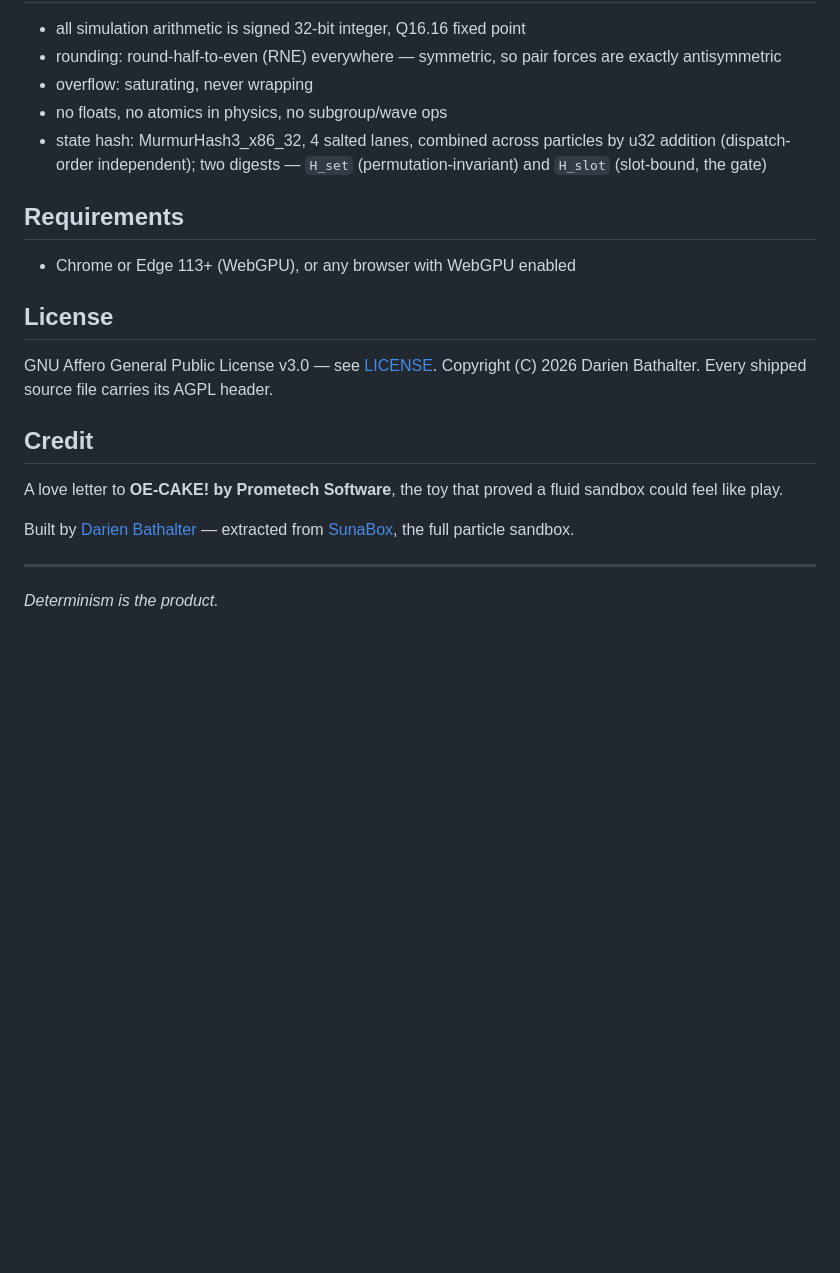
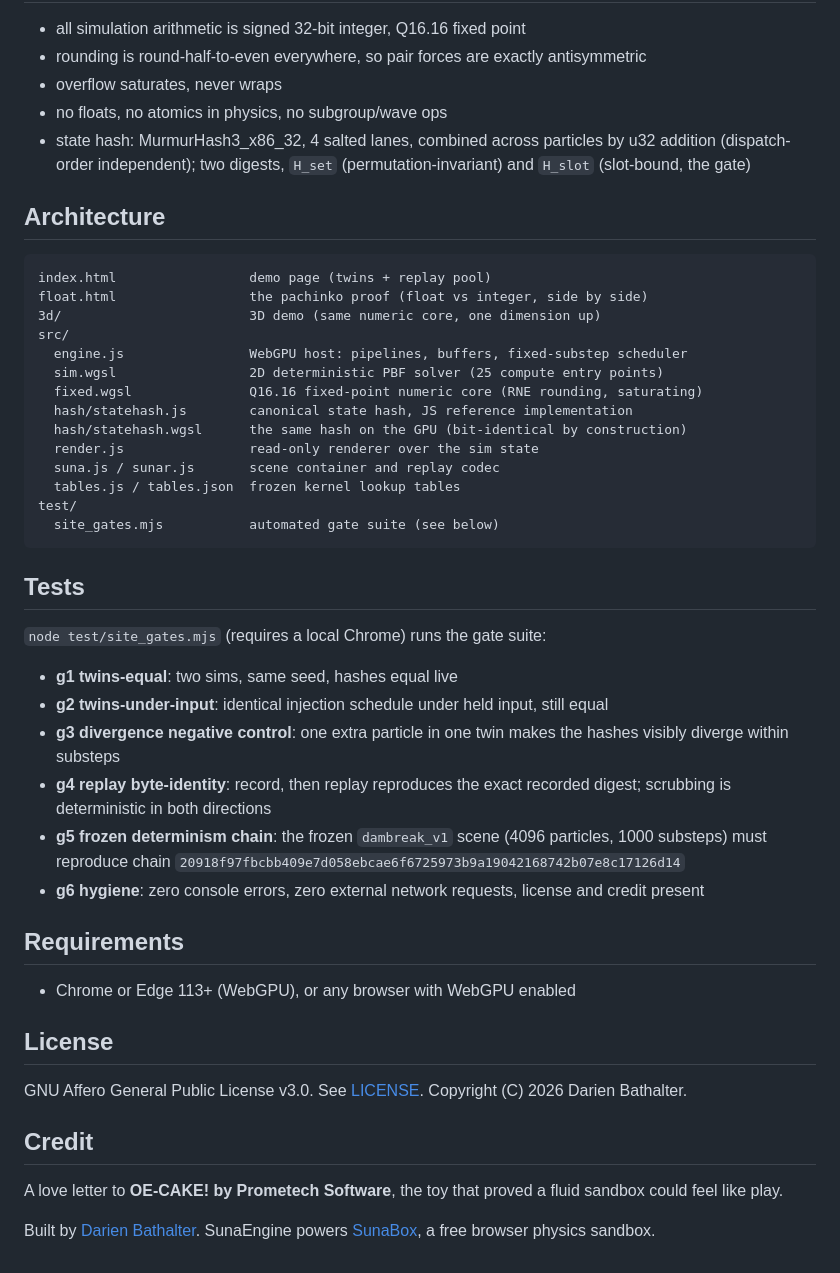
Before and after one commit to DARIENBATHALTER/sunaengine, a Markdown page: README.md, the part around one of its changes. GitHub-like rendering; blank space fills up the shorter version.

````diff
--- a/README.md
+++ b/README.md
@@ -76,9 +47,39 @@ chain 20918f97fbcbb409e7d058ebcae6f6725973b9a19042168742b07e8c17126d14
 
 - all simulation arithmetic is signed 32-bit integer, Q16.16 fixed point
-- rounding: round-half-to-even (RNE) everywhere — symmetric, so pair forces are exactly antisymmetric
-- overflow: saturating, never wrapping
+- rounding is round-half-to-even everywhere, so pair forces are exactly antisymmetric
+- overflow saturates, never wraps
 - no floats, no atomics in physics, no subgroup/wave ops
-- state hash: MurmurHash3_x86_32, 4 salted lanes, combined across particles by u32 addition (dispatch-order independent); two digests — `H_set` (permutation-invariant) and `H_slot` (slot-bound, the gate)
+- state hash: MurmurHash3_x86_32, 4 salted lanes, combined across particles by u32 addition (dispatch-order independent); two digests, `H_set` (permutation-invariant) and `H_slot` (slot-bound, the gate)
+
+## Architecture
+
+```
+index.html                 demo page (twins + replay pool)
+float.html                 the pachinko proof (float vs integer, side by side)
+3d/                        3D demo (same numeric core, one dimension up)
+src/
+  engine.js                WebGPU host: pipelines, buffers, fixed-substep scheduler
+  sim.wgsl                 2D deterministic PBF solver (25 compute entry points)
+  fixed.wgsl               Q16.16 fixed-point numeric core (RNE rounding, saturating)
+  hash/statehash.js        canonical state hash, JS reference implementation
+  hash/statehash.wgsl      the same hash on the GPU (bit-identical by construction)
+  render.js                read-only renderer over the sim state
+  suna.js / sunar.js       scene container and replay codec
+  tables.js / tables.json  frozen kernel lookup tables
+test/
+  site_gates.mjs           automated gate suite (see below)
+```
+
+## Tests
+
+`node test/site_gates.mjs` (requires a local Chrome) runs the gate suite:
+
+- **g1 twins-equal**: two sims, same seed, hashes equal live
+- **g2 twins-under-input**: identical injection schedule under held input, still equal
+- **g3 divergence negative control**: one extra particle in one twin makes the hashes visibly diverge within substeps
+- **g4 replay byte-identity**: record, then replay reproduces the exact recorded digest; scrubbing is deterministic in both directions
+- **g5 frozen determinism chain**: the frozen `dambreak_v1` scene (4096 particles, 1000 substeps) must reproduce chain `20918f97fbcbb409e7d058ebcae6f6725973b9a19042168742b07e8c17126d14`
+- **g6 hygiene**: zero console errors, zero external network requests, license and credit present
 
 ## Requirements
 
@@ -86,14 +87,10 @@ chain 20918f97fbcbb409e7d058ebcae6f6725973b9a19042168742b07e8c17126d14
 
 ## License
 
-GNU Affero General Public License v3.0 — see [LICENSE](LICENSE). Copyright (C) 2026 Darien Bathalter. Every shipped source file carries its AGPL header.
+GNU Affero General Public License v3.0. See [LICENSE](LICENSE). Copyright (C) 2026 Darien Bathalter.
 
 ## Credit
 
 A love letter to **OE-CAKE! by Prometech Software**, the toy that proved a fluid sandbox could feel like play.
 
-Built by [Darien Bathalter](https://github.com/DARIENBATHALTER) — extracted from [SunaBox](https://github.com/DARIENBATHALTER/sunabox), the full particle sandbox.
-
----
-
-*Determinism is the product.*
+Built by [Darien Bathalter](https://github.com/DARIENBATHALTER). SunaEngine powers [SunaBox](https://sunabox.dev), a free browser physics sandbox.
````
Also changed, not shown: other parts of README.md (+20 -49 lines).
